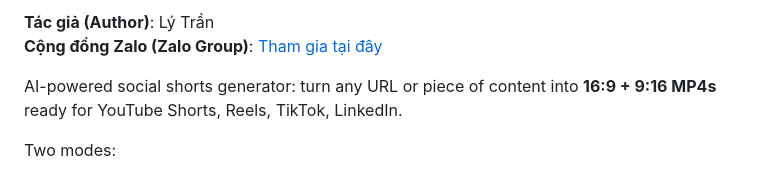
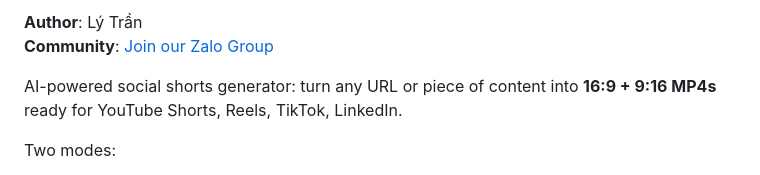
Before and after one commit to ltteamvn/Video-Shorts-Dev, a Markdown page: README.md, the part around one of its changes. Rendered like a GitHub page.

Commit message:
Docs: Update author info to English and add logo

```diff
--- a/README.md
+++ b/README.md
@@ -2,6 +5,6 @@
 
-**Tác giả (Author)**: Lý Trần
-**Cộng đồng Zalo (Zalo Group)**: [Tham gia tại đây](https://zalo.me/g/9hgtwuim889xkxq3y9ox)
+**Author**: Lý Trần
+**Community**: [Join our Zalo Group](https://zalo.me/g/9hgtwuim889xkxq3y9ox)
 
 AI-powered social shorts generator: turn any URL or piece of content into **16:9 + 9:16 MP4s** ready for YouTube Shorts, Reels, TikTok, LinkedIn.
 
```
Also changed, not shown: other parts of README.md (+4 -1 lines).
